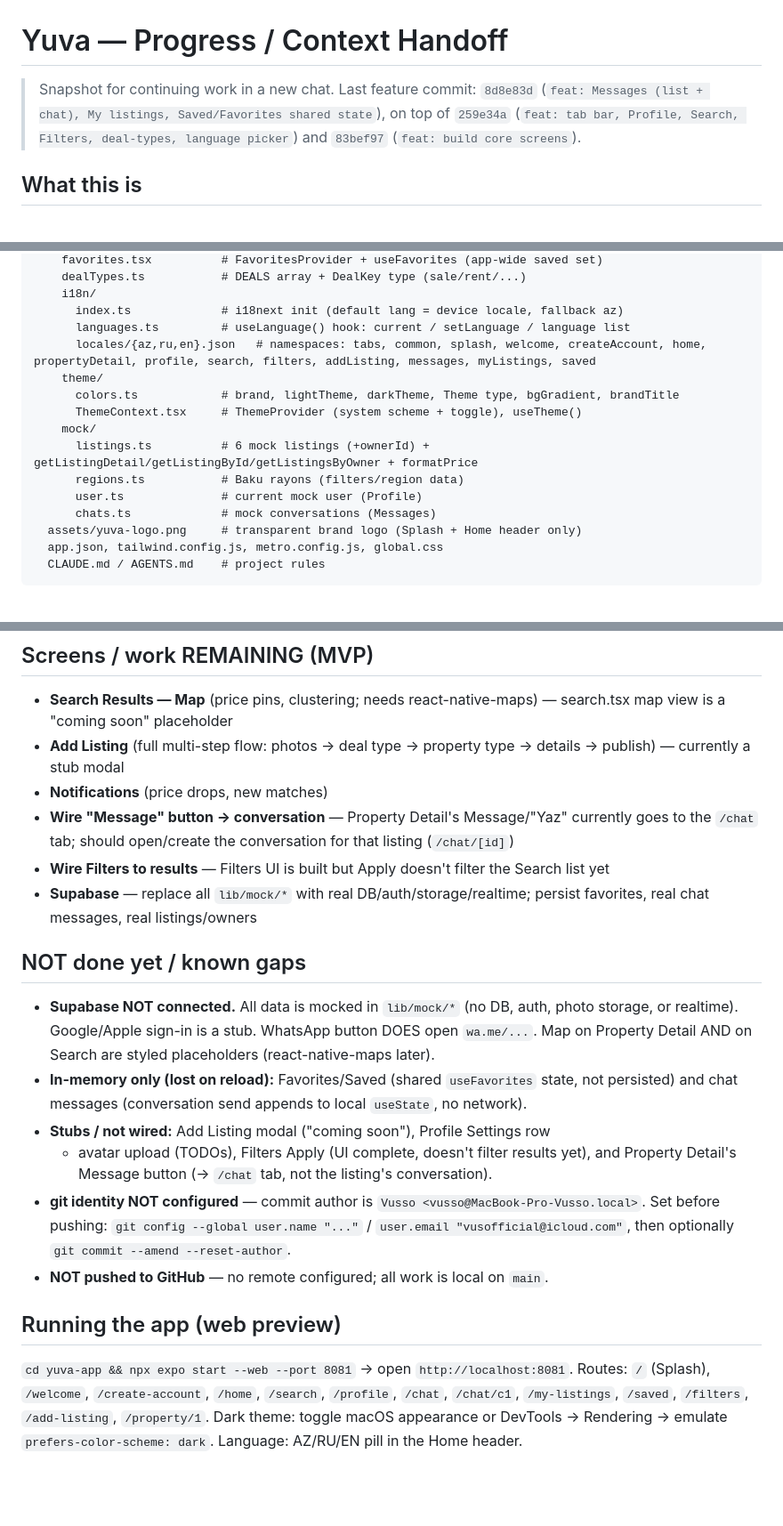
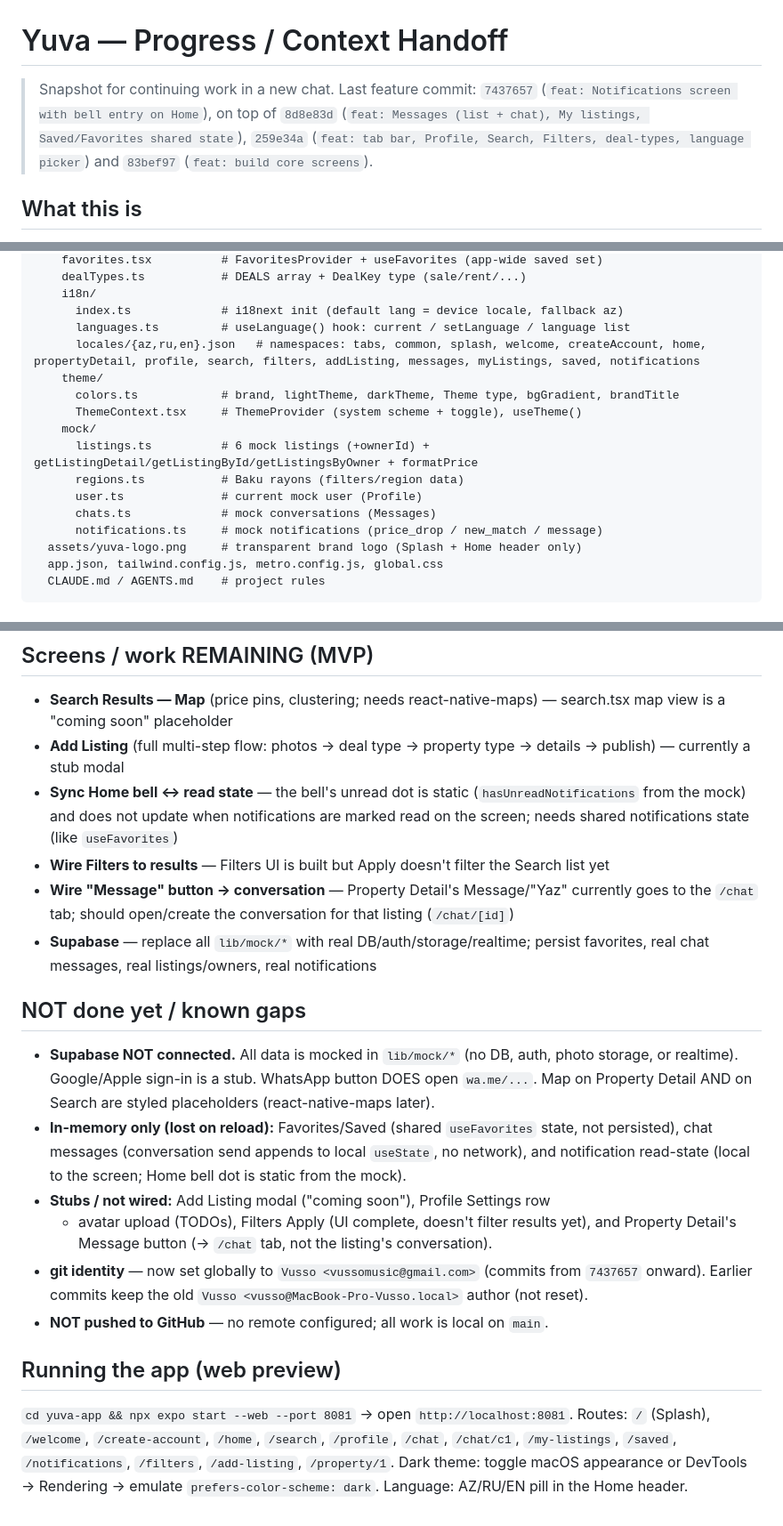
Before and after one commit to vussomusic-ctrl/Yuva, a Markdown page: PROGRESS.md, 3 parts joined by grey strips. Shown at 89% size. GitHub-like rendering; blank space fills up the shorter version.

Commit message:
docs: update PROGRESS.md
Co-Authored-By: Claude Opus 4.8 <noreply@anthropic.com>

```diff
--- a/PROGRESS.md
+++ b/PROGRESS.md
@@ -1,9 +1,10 @@
 # Yuva — Progress / Context Handoff
 
-> Snapshot for continuing work in a new chat. Last feature commit: `8d8e83d`
+> Snapshot for continuing work in a new chat. Last feature commit: `7437657`
+> (`feat: Notifications screen with bell entry on Home`), on top of `8d8e83d`
 > (`feat: Messages (list + chat), My listings, Saved/Favorites shared state`),
-> on top of `259e34a` (`feat: tab bar, Profile, Search, Filters, deal-types,
-> language picker`) and `83bef97` (`feat: build core screens`).
+> `259e34a` (`feat: tab bar, Profile, Search, Filters, deal-types, language
+> picker`) and `83bef97` (`feat: build core screens`).
 
 ## What this is
 **Yuva** ("nest" in Azerbaijani) — a native mobile app for buying, selling and
@@ -91,7 +95,7 @@ yuva-app/
     i18n/
       index.ts             # i18next init (default lang = device locale, fallback az)
       languages.ts         # useLanguage() hook: current / setLanguage / language list
-      locales/{az,ru,en}.json   # namespaces: tabs, common, splash, welcome, createAccount, home, propertyDetail, profile, search, filters, addListing, messages, myListings, saved
+      locales/{az,ru,en}.json   # namespaces: tabs, common, splash, welcome, createAccount, home, propertyDetail, profile, search, filters, addListing, messages, myListings, saved, notifications
     theme/
       colors.ts            # brand, lightTheme, darkTheme, Theme type, bgGradient, brandTitle
       ThemeContext.tsx     # ThemeProvider (system scheme + toggle), useTheme()
@@ -100,6 +104,7 @@ yuva-app/
       regions.ts           # Baku rayons (filters/region data)
       user.ts              # current mock user (Profile)
       chats.ts             # mock conversations (Messages)
+      notifications.ts     # mock notifications (price_drop / new_match / message)
   assets/yuva-logo.png     # transparent brand logo (Splash + Home header only)
   app.json, tailwind.config.js, metro.config.js, global.css
   CLAUDE.md / AGENTS.md    # project rules
@@ -129,10 +134,10 @@ yuva-app/
 ## Screens / work REMAINING (MVP)
 - **Search Results — Map** (price pins, clustering; needs react-native-maps) — search.tsx map view is a "coming soon" placeholder
 - **Add Listing** (full multi-step flow: photos → deal type → property type → details → publish) — currently a stub modal
-- **Notifications** (price drops, new matches)
+- **Sync Home bell ↔ read state** — the bell's unread dot is static (`hasUnreadNotifications` from the mock) and does not update when notifications are marked read on the screen; needs shared notifications state (like `useFavorites`)
+- **Wire Filters to results** — Filters UI is built but Apply doesn't filter the Search list yet
 - **Wire "Message" button → conversation** — Property Detail's Message/"Yaz" currently goes to the `/chat` tab; should open/create the conversation for that listing (`/chat/[id]`)
-- **Wire Filters to results** — Filters UI is built but Apply doesn't filter the Search list yet
-- **Supabase** — replace all `lib/mock/*` with real DB/auth/storage/realtime; persist favorites, real chat messages, real listings/owners
+- **Supabase** — replace all `lib/mock/*` with real DB/auth/storage/realtime; persist favorites, real chat messages, real listings/owners, real notifications
 
 ## NOT done yet / known gaps
 - **Supabase NOT connected.** All data is mocked in `lib/mock/*`
@@ -140,22 +145,22 @@ yuva-app/
   WhatsApp button DOES open `wa.me/...`. Map on Property Detail AND on Search
   are styled placeholders (react-native-maps later).
 - **In-memory only (lost on reload):** Favorites/Saved (shared `useFavorites`
-  state, not persisted) and chat messages (conversation send appends to local
-  `useState`, no network).
+  state, not persisted), chat messages (conversation send appends to local
+  `useState`, no network), and notification read-state (local to the screen;
+  Home bell dot is static from the mock).
 - **Stubs / not wired:** Add Listing modal ("coming soon"), Profile Settings row
   + avatar upload (TODOs), Filters Apply (UI complete, doesn't filter results
   yet), and Property Detail's Message button (→ `/chat` tab, not the listing's
   conversation).
-- **git identity NOT configured** — commit author is
-  `Vusso <vusso@MacBook-Pro-Vusso.local>`. Set before pushing:
-  `git config --global user.name "..."` / `user.email "vusofficial@icloud.com"`,
-  then optionally `git commit --amend --reset-author`.
+- **git identity** — now set globally to `Vusso <vussomusic@gmail.com>` (commits
+  from `7437657` onward). Earlier commits keep the old
+  `Vusso <vusso@MacBook-Pro-Vusso.local>` author (not reset).
 - **NOT pushed to GitHub** — no remote configured; all work is local on `main`.
 
 ## Running the app (web preview)
 `cd yuva-app && npx expo start --web --port 8081` → open `http://localhost:8081`.
 Routes: `/` (Splash), `/welcome`, `/create-account`, `/home`, `/search`,
-`/profile`, `/chat`, `/chat/c1`, `/my-listings`, `/saved`, `/filters`,
-`/add-listing`, `/property/1`.
+`/profile`, `/chat`, `/chat/c1`, `/my-listings`, `/saved`, `/notifications`,
+`/filters`, `/add-listing`, `/property/1`.
 Dark theme: toggle macOS appearance or DevTools → Rendering → emulate
 `prefers-color-scheme: dark`. Language: AZ/RU/EN pill in the Home header.
```
Also changed, not shown: other parts of PROGRESS.md (+5 -2 lines).
